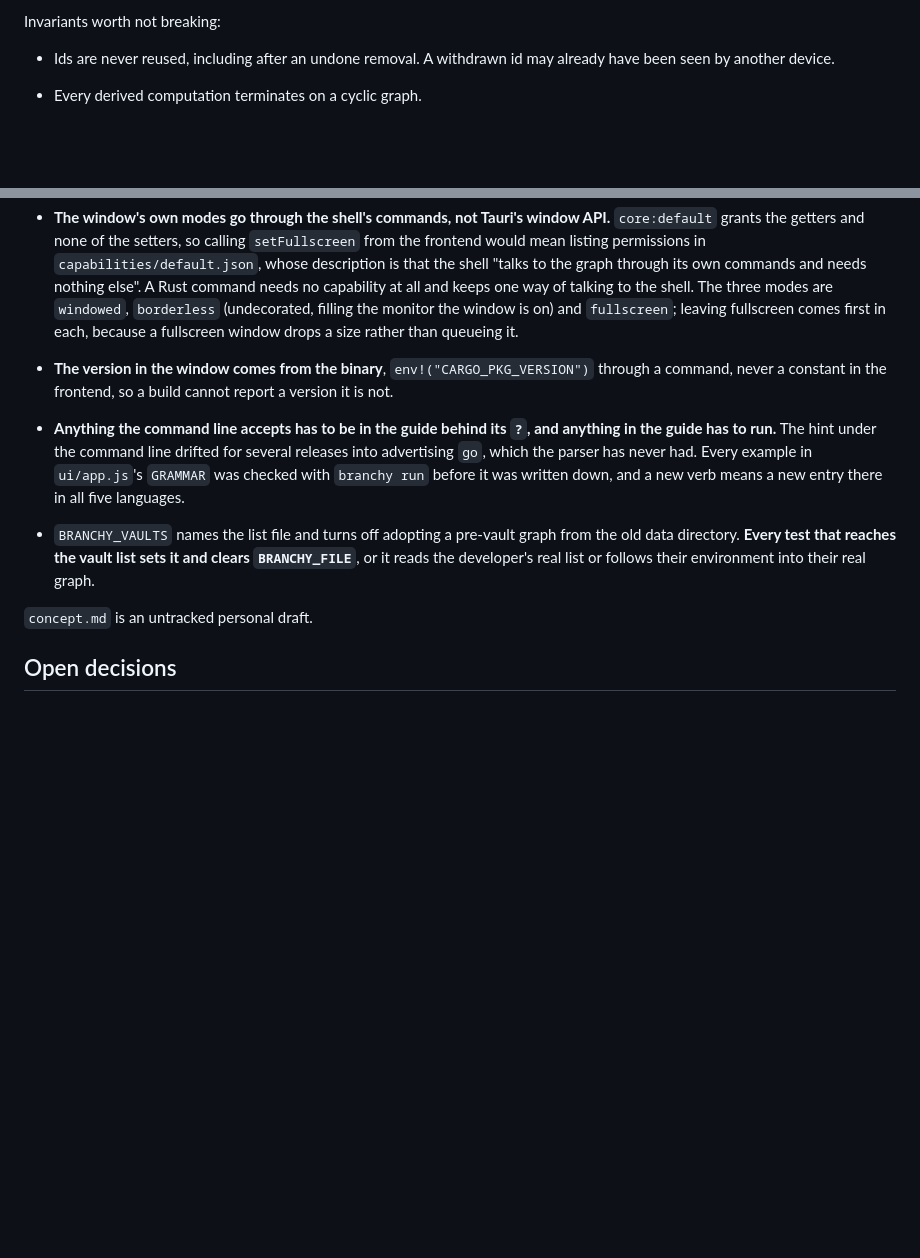
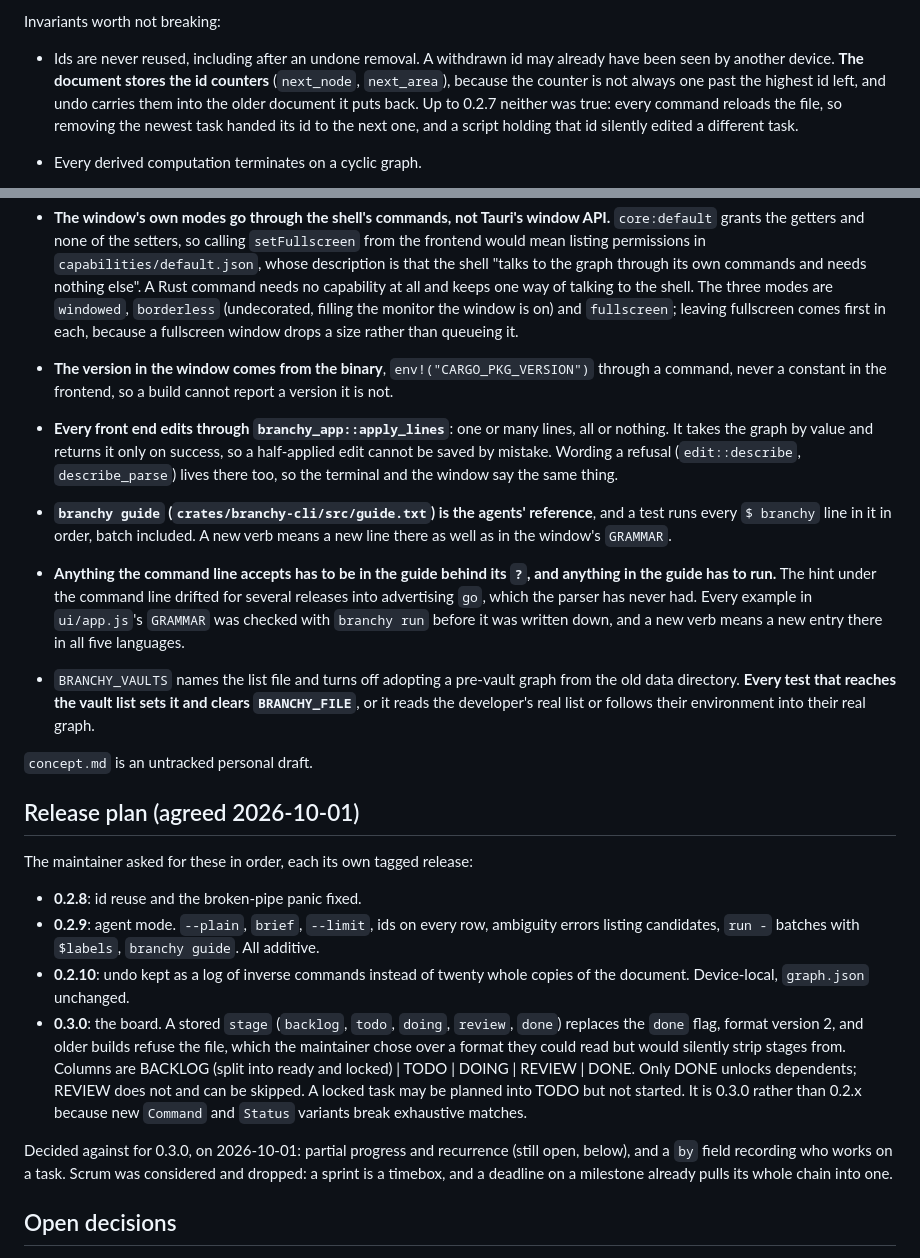
Before and after one commit to jqnfxa/branchy-rs, a Markdown page: CLAUDE.md, 2 parts joined by grey strips. Rendered like a GitHub page; blank space fills up the shorter version.

Commit message:
docs: record the release plan, stored id counters and the guide test

```diff
--- a/CLAUDE.md
+++ b/CLAUDE.md
@@ -89,7 +89,7 @@ Scale was tested on 2026-09-21 by importing a real project's planning docs, 817
 
 Invariants worth not breaking:
 
-- Ids are never reused, including after an undone removal. A withdrawn id may already have been seen by another device.
+- Ids are never reused, including after an undone removal. A withdrawn id may already have been seen by another device. **The document stores the id counters** (`next_node`, `next_area`), because the counter is not always one past the highest id left, and undo carries them into the older document it puts back. Up to 0.2.7 neither was true: every command reloads the file, so removing the newest task handed its id to the next one, and a script holding that id silently edited a different task.
 - Every derived computation terminates on a cyclic graph.
 - The on-disk format lives in `branchy-app/src/store.rs`, written by hand and versioned, never derived from the core's internal layout. New fields are optional with a default, so older documents keep loading. Phase 3 swaps its body for Automerge behind `load` and `save`.
 - Saves are written to a sibling file and renamed over the target. A half-written document is exactly what a sync tool would propagate everywhere. The target is resolved through symlinks first: renaming over a link replaces the link, and the link and its file then silently fork.
@@ -101,11 +101,24 @@ Invariants worth not breaking:
 - **The desktop shell keeps using `Dirs::user()` on purpose.** Tauri's own path API would answer `~/.config/dev.jqnfxa.branchy` where `directories` answers `~/.config/branchy`, so switching would orphan an existing vault list. The injection exists for a platform that has no other answer, not to replace the one that works.
 - **The window's own modes go through the shell's commands, not Tauri's window API.** `core:default` grants the getters and none of the setters, so calling `setFullscreen` from the frontend would mean listing permissions in `capabilities/default.json`, whose description is that the shell "talks to the graph through its own commands and needs nothing else". A Rust command needs no capability at all and keeps one way of talking to the shell. The three modes are `windowed`, `borderless` (undecorated, filling the monitor the window is on) and `fullscreen`; leaving fullscreen comes first in each, because a fullscreen window drops a size rather than queueing it.
 - **The version in the window comes from the binary**, `env!("CARGO_PKG_VERSION")` through a command, never a constant in the frontend, so a build cannot report a version it is not.
+- **Every front end edits through `branchy_app::apply_lines`**: one or many lines, all or nothing. It takes the graph by value and returns it only on success, so a half-applied edit cannot be saved by mistake. Wording a refusal (`edit::describe`, `describe_parse`) lives there too, so the terminal and the window say the same thing.
+- **`branchy guide` (`crates/branchy-cli/src/guide.txt`) is the agents' reference**, and a test runs every `$ branchy` line in it in order, batch included. A new verb means a new line there as well as in the window's `GRAMMAR`.
 - **Anything the command line accepts has to be in the guide behind its `?`, and anything in the guide has to run.** The hint under the command line drifted for several releases into advertising `go`, which the parser has never had. Every example in `ui/app.js`'s `GRAMMAR` was checked with `branchy run` before it was written down, and a new verb means a new entry there in all five languages.
 
 - `BRANCHY_VAULTS` names the list file and turns off adopting a pre-vault graph from the old data directory. **Every test that reaches the vault list sets it and clears `BRANCHY_FILE`**, or it reads the developer's real list or follows their environment into their real graph.
 
 `concept.md` is an untracked personal draft.
+
+## Release plan (agreed 2026-10-01)
+
+The maintainer asked for these in order, each its own tagged release:
+
+- **0.2.8**: id reuse and the broken-pipe panic fixed.
+- **0.2.9**: agent mode. `--plain`, `brief`, `--limit`, ids on every row, ambiguity errors listing candidates, `run -` batches with `$labels`, `branchy guide`. All additive.
+- **0.2.10**: undo kept as a log of inverse commands instead of twenty whole copies of the document. Device-local, `graph.json` unchanged.
+- **0.3.0**: the board. A stored `stage` (`backlog`, `todo`, `doing`, `review`, `done`) replaces the `done` flag, format version 2, and older builds refuse the file, which the maintainer chose over a format they could read but would silently strip stages from. Columns are BACKLOG (split into ready and locked) | TODO | DOING | REVIEW | DONE. Only DONE unlocks dependents; REVIEW does not and can be skipped. A locked task may be planned into TODO but not started. It is 0.3.0 rather than 0.2.x because new `Command` and `Status` variants break exhaustive matches.
+
+Decided against for 0.3.0, on 2026-10-01: partial progress and recurrence (still open, below), and a `by` field recording who works on a task. Scrum was considered and dropped: a sprint is a timebox, and a deadline on a milestone already pulls its whole chain into one.
 
 ## Open decisions
 
```
